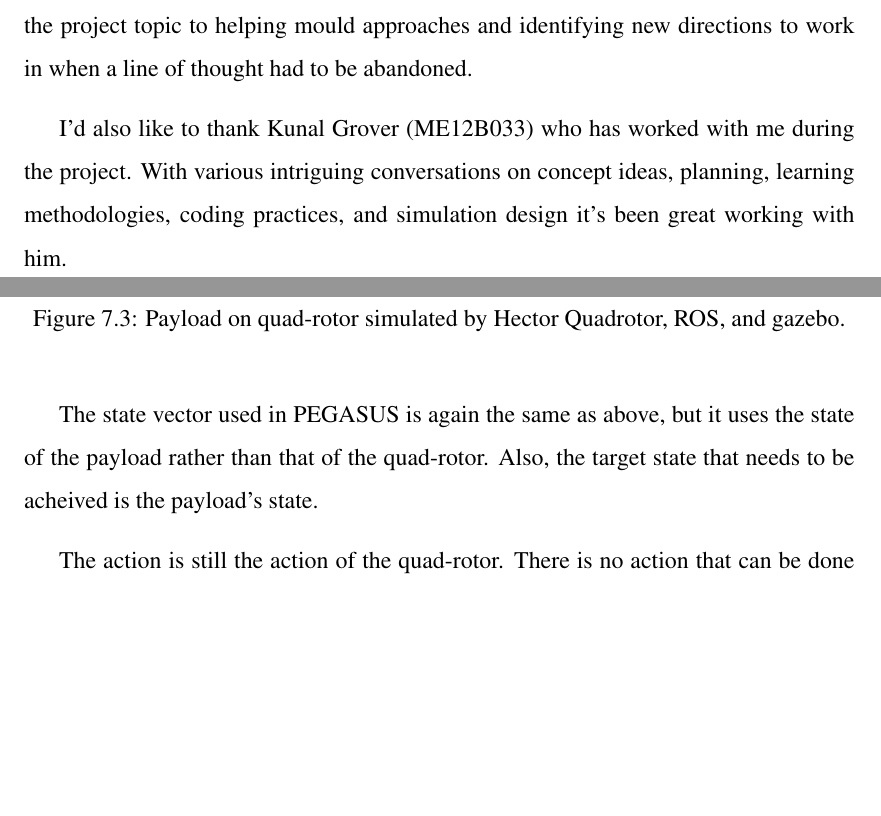
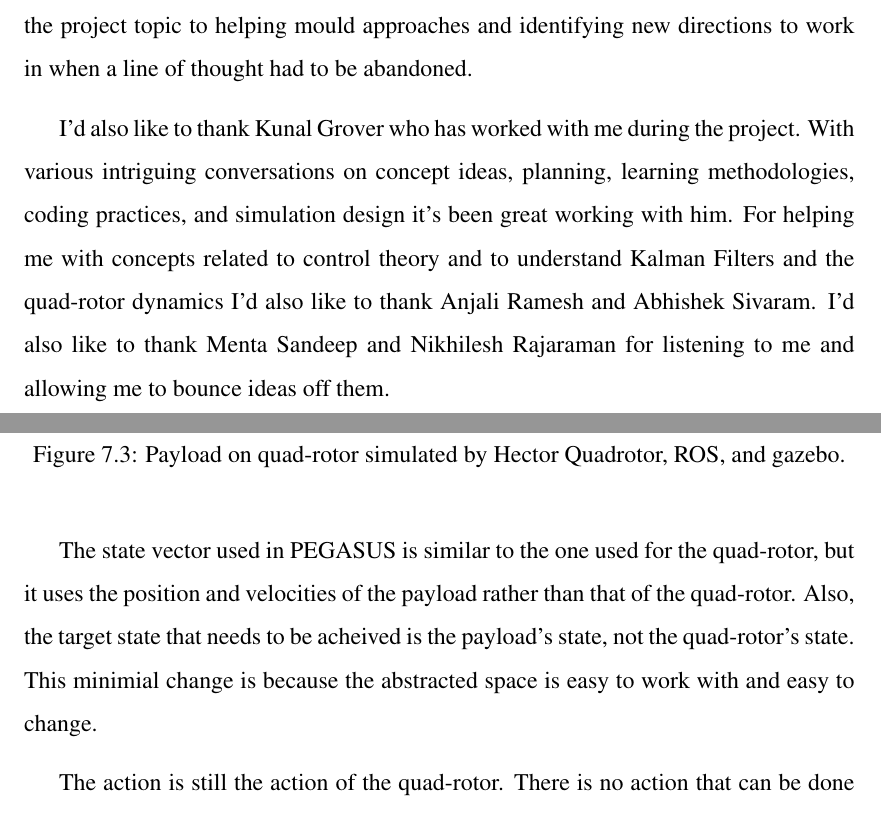
Before and after one commit to AbdealiLoKo/quadrotor_control, a LaTeX thesis (report/abdeali/main.tex): two parts of pages 3 and 43 of 58, joined at a grey line, cut so that both start at the same text, the shorter picture padded with empty space. Compiled offline with pdfLaTeX.

Commit message:
reports/abdeali: Add more acknowledgements

```diff
--- a/report/abdeali/main.tex
+++ b/report/abdeali/main.tex
@@ -73,7 +73,7 @@ Date: \todo{4 April 2016}
 
 I would like to thank my university Indian Institute of Technology, Madras for giving me the opportunity to work on this project. My guides for allowing me to work with them and their invaluable help throughout the project, right from the identification of the project topic to helping mould approaches and identifying new directions to work in when a line of thought had to be abandoned.
 
-I'd also like to thank Kunal Grover (ME12B033) who has worked with me during the project. With various intriguing conversations on concept ideas, planning, learning methodologies, coding practices, and simulation design it's been great working with him.
+I'd also like to thank Kunal Grover who has worked with me during the project. With various intriguing conversations on concept ideas, planning, learning methodologies, coding practices, and simulation design it's been great working with him. For helping me with concepts related to control theory and to understand Kalman Filters and the quad-rotor dynamics I'd also like to thank Anjali Ramesh and Abhishek Sivaram. I'd also like to thank Menta Sandeep and Nikhilesh Rajaraman for listening to me and allowing me to bounce ideas off them.
 
 %%%%%%%%%%%%%%%%%%%%%%%%%%%%%%%%%%%%%%%%%%%%%%%%%%%%%%%%%%%%%%%%%%%%%%
 % Abstract
@@ -700,7 +700,7 @@ The next step is to control the payload's position. Here, a payload is suspended
     \caption{Payload on quad-rotor simulated by Hector Quadrotor, ROS, and gazebo.}
 \end{figure}
 
-The state vector used in PEGASUS is again the same as above, but it uses the state of the payload rather than that of the quad-rotor. Also, the target state that needs to be acheived is the payload's state.
+The state vector used in PEGASUS is similar to the one used for the quad-rotor, but it uses the position and velocities of the payload rather than that of the quad-rotor. Also, the target state that needs to be acheived is the payload's state, not the quad-rotor's state. This minimial change is because the abstracted space is easy to work with and easy to change.
 
 The action is still the action of the quad-rotor. There is no action that can be done directly on the payload as the joint is not actuated. Hence, the only variables that are controllable are the velocities (linear and angular) of the quad-rotor. It is interesting to note that when using the above reward and policy class the payload moves in a smooth trajectory without much deviation from the intended behaviour. This is without any state information of the quad-rotor. This is probably because the state information of the quad-rotor is highly correlated to the state of the payload. If more joints need to be added (like a chain for example), this would not hold true and a better policy would need to be considered.
 
```
